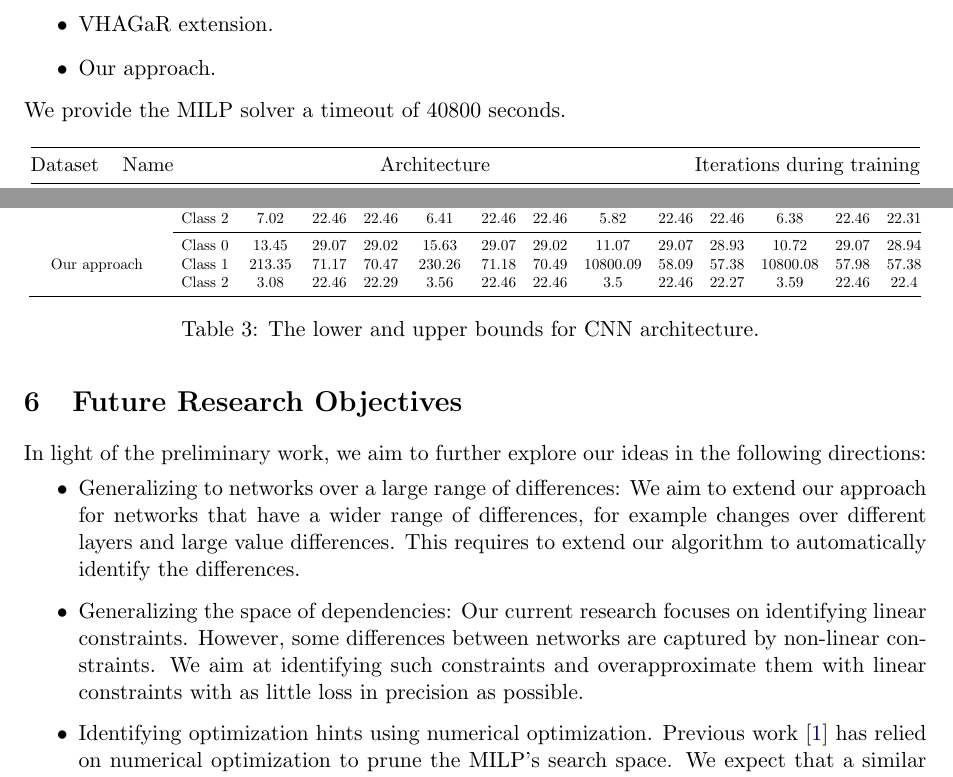
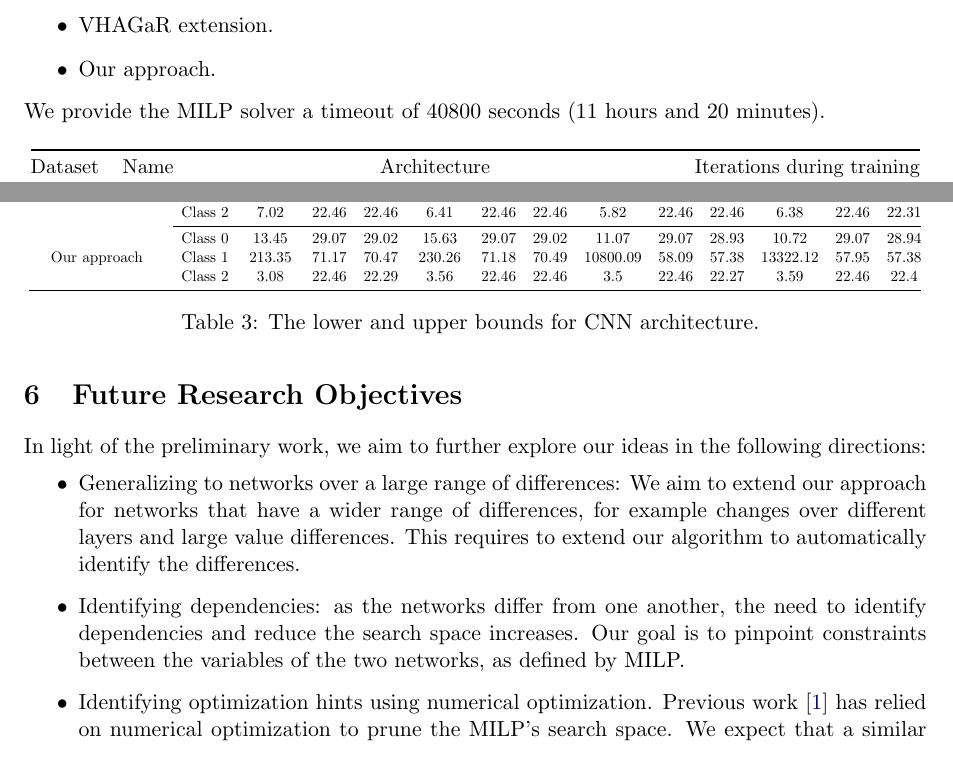
Before and after one commit to netaK126/neta_katz_thesis_proposel, a LaTeX document (main.tex, which reads FutureRO.tex, PreResults.tex): two parts of pages 7 and 8 of 9, joined at a grey line, cut so that both start at the same text. Compiled offline with pdfLaTeX.

Commit message:
future research

```diff
--- a/FutureRO.tex
+++ b/FutureRO.tex
@@ -7,6 +7,6 @@ In light of the preliminary work, we aim to further explore our ideas in the fol
 \begin{itemize}
     \item Generalizing to networks over a large range of differences: We aim to extend our approach for networks that have a wider range of differences, for example changes over different layers and large value differences. This requires to extend our algorithm to automatically identify the differences.
     %\item Applying our algorithm to networks trained on databases other than MNIST.
-    \item Generalizing the space of dependencies: Our current research focuses on identifying linear constraints. However, some differences between networks are captured by non-linear constraints. We aim at identifying such constraints and overapproximate them with linear constraints with as little loss in precision as possible. %Finding more constraints between the networks. As the preliminary results section presented, pruning the search space using constraints between the networks, significantly reduces the execution time. Therefore, we hypothesize that expanding the pruning of the search space could further decrease execution times.
+    \item Identifying dependencies: as the networks differ from one another, the need to identify dependencies and reduce the search space increases. Our goal is to pinpoint constraints between the variables of the two networks, as defined by MILP.
     \item Identifying optimization hints using numerical optimization. Previous work~\cite{VHAGAR} has relied on numerical optimization to prune the MILP's search space. We expect that a similar approach is applicable to our setting. %These are partial assignments to the MIP’s variables. It is used for guiding towards the optimal solution. It reduces execution times and enhances the scalability of the system.
 \end{itemize}
--- a/PreResults.tex
+++ b/PreResults.tex
@@ -15,7 +15,7 @@ Furthermore we compare between 3 different approaches to show the scalability of
     \item VHAGaR extension.
     \item Our approach.
 \end{itemize}
-We provide the MILP solver a timeout of 40800 seconds.
+We provide the MILP solver a timeout of 40800 seconds (11 hours and 20 minutes).
 
 \begin{table}[H]
     \centering
@@ -90,7 +90,7 @@ Namely, preliminary results show that our approach enhances scalability and cons
  & Class 2 & 7.02 & 22.46 & 22.46 & 6.41 & 22.46 & 22.46 & 5.82 & 22.46 & 22.46 & 6.38 & 22.46 & 22.31 \\
 \cmidrule{2-14}
 \multirow{3}{*}{Our approach}  & Class 0 & 13.45 & 29.07 & 29.02 & 15.63 & 29.07 & 29.02 & 11.07 & 29.07 & 28.93 & 10.72 & 29.07 & 28.94 \\
- & Class 1 & 213.35 & 71.17 & 70.47 & 230.26 & 71.18 & 70.49 & 10800.09 & 58.09 & 57.38 & 10800.08 & 57.98 & 57.38 \\
+ & Class 1 & 213.35 & 71.17 & 70.47 & 230.26 & 71.18 & 70.49 & 10800.09 & 58.09 & 57.38 & 13322.12 & 57.95 & 57.38 \\
  & Class 2 & 3.08 & 22.46 & 22.29 & 3.56 & 22.46 & 22.46 & 3.5 & 22.46 & 22.27 & 3.59 & 22.46 & 22.4 \\
     \bottomrule
   \end{tabular}
```
